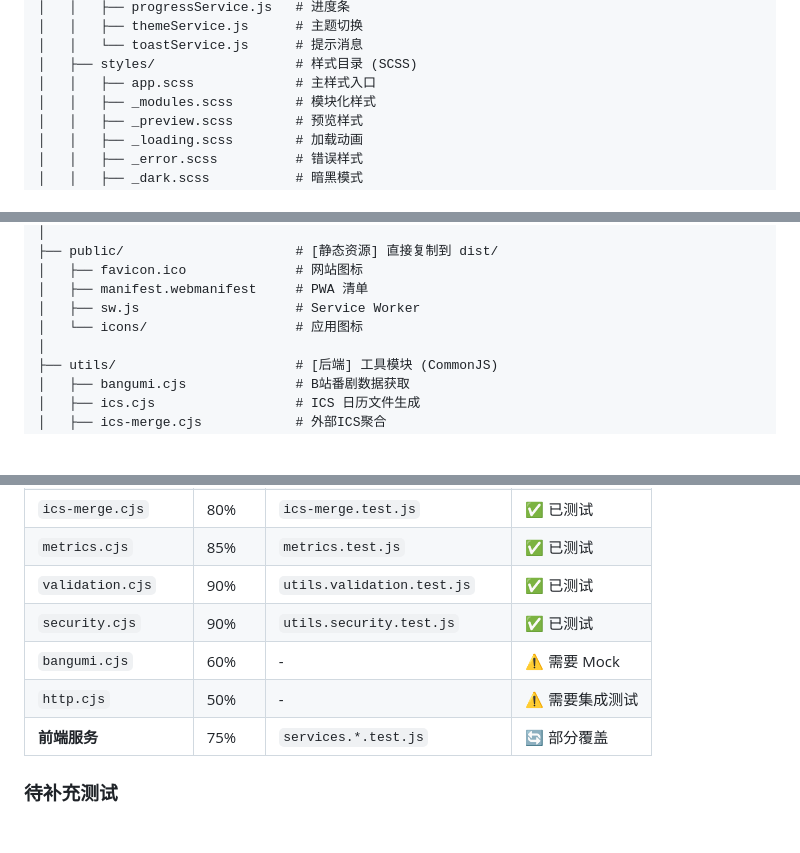
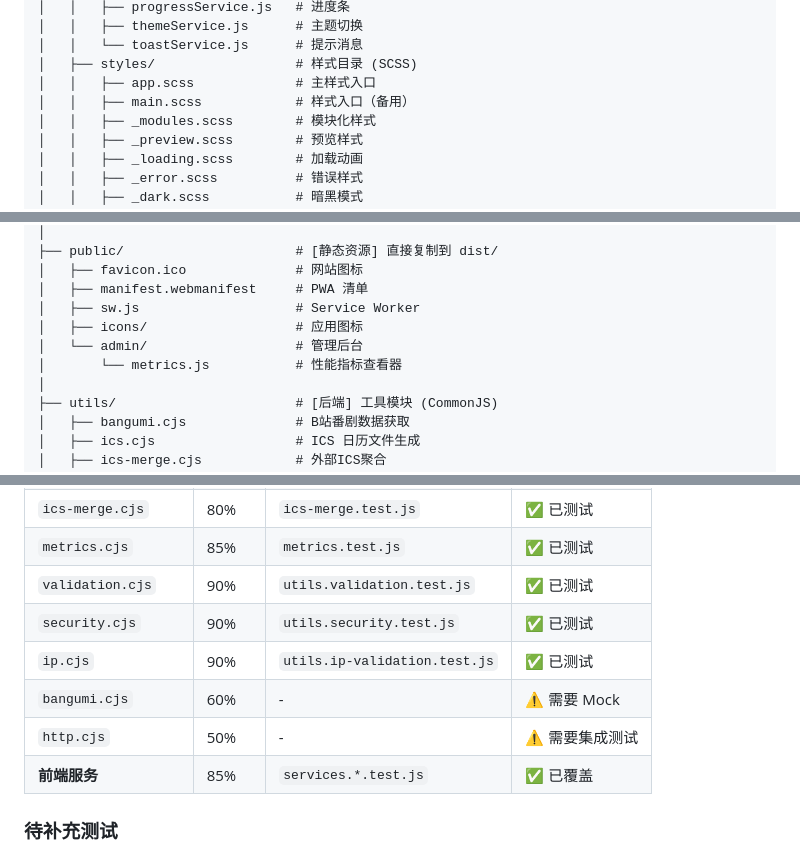
Before and after one commit to Silentely/Bili-Calendar, a Markdown page: CLAUDE.md, 3 parts joined by grey strips. Rendered like a GitHub page; blank space fills up the shorter version.

```diff
--- a/CLAUDE.md
+++ b/CLAUDE.md
@@ -134,6 +143,7 @@ Bili-Calendar/
 │   │   └── toastService.js      # 提示消息
 │   ├── styles/                  # 样式目录 (SCSS)
 │   │   ├── app.scss             # 主样式入口
+│   │   ├── main.scss            # 样式入口（备用）
 │   │   ├── _modules.scss        # 模块化样式
 │   │   ├── _preview.scss        # 预览样式
 │   │   ├── _loading.scss        # 加载动画
@@ -153,7 +163,9 @@ Bili-Calendar/
 │   ├── favicon.ico              # 网站图标
 │   ├── manifest.webmanifest     # PWA 清单
 │   ├── sw.js                    # Service Worker
-│   └── icons/                   # 应用图标
+│   ├── icons/                   # 应用图标
+│   └── admin/                   # 管理后台
+│       └── metrics.js           # 性能指标查看器
 │
 ├── utils/                       # [后端] 工具模块 (CommonJS)
 │   ├── bangumi.cjs              # B站番剧数据获取
@@ -557,9 +569,10 @@ describe('utils/ics.cjs', () => {
 | `metrics.cjs` | 85% | `metrics.test.js` | ✅ 已测试 |
 | `validation.cjs` | 90% | `utils.validation.test.js` | ✅ 已测试 |
 | `security.cjs` | 90% | `utils.security.test.js` | ✅ 已测试 |
+| `ip.cjs` | 90% | `utils.ip-validation.test.js` | ✅ 已测试 |
 | `bangumi.cjs` | 60% | - | ⚠️ 需要 Mock |
 | `http.cjs` | 50% | - | ⚠️ 需要集成测试 |
-| **前端服务** | 75% | `services.*.test.js` | 🔄 部分覆盖 |
+| **前端服务** | 85% | `services.*.test.js` | ✅ 已覆盖 |
 
 ### 待补充测试
 
```
Also changed, not shown: other parts of CLAUDE.md (+19 -10 lines).
